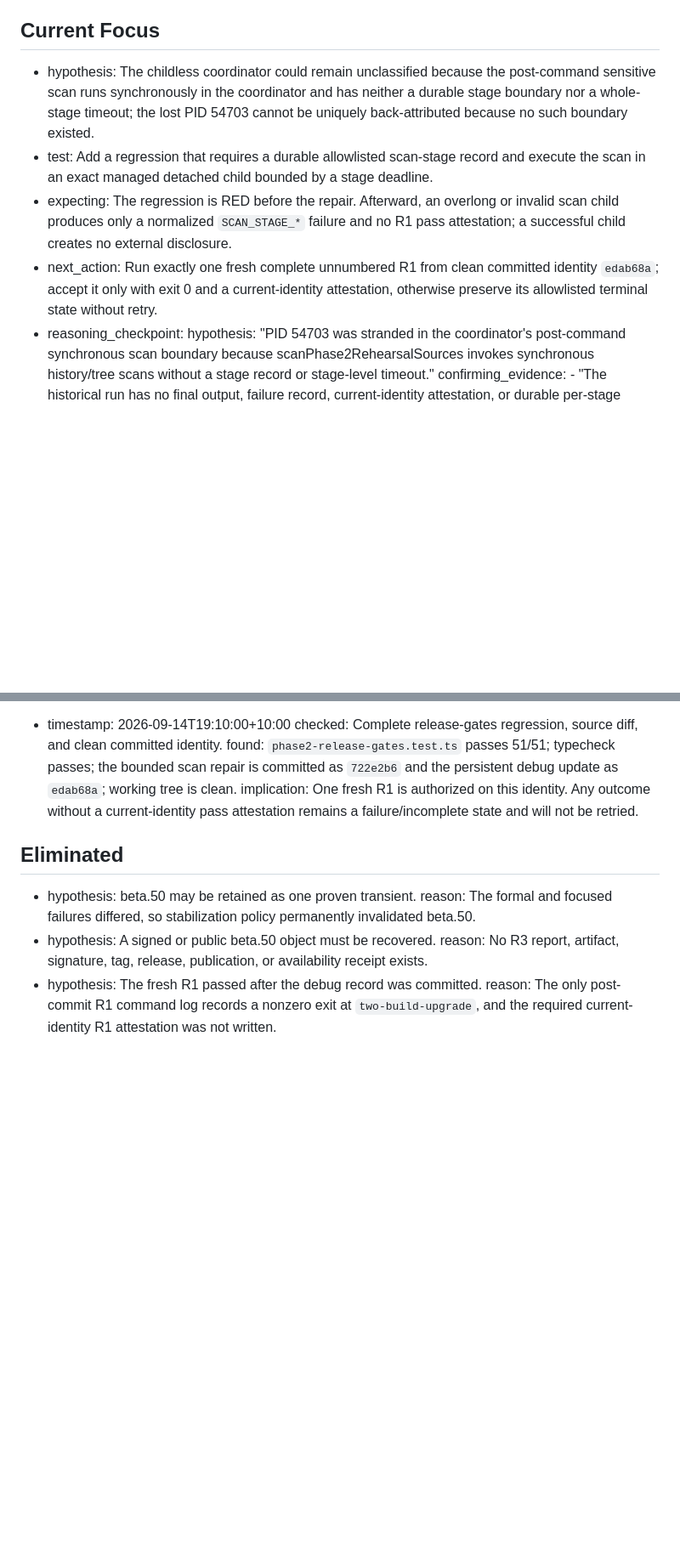
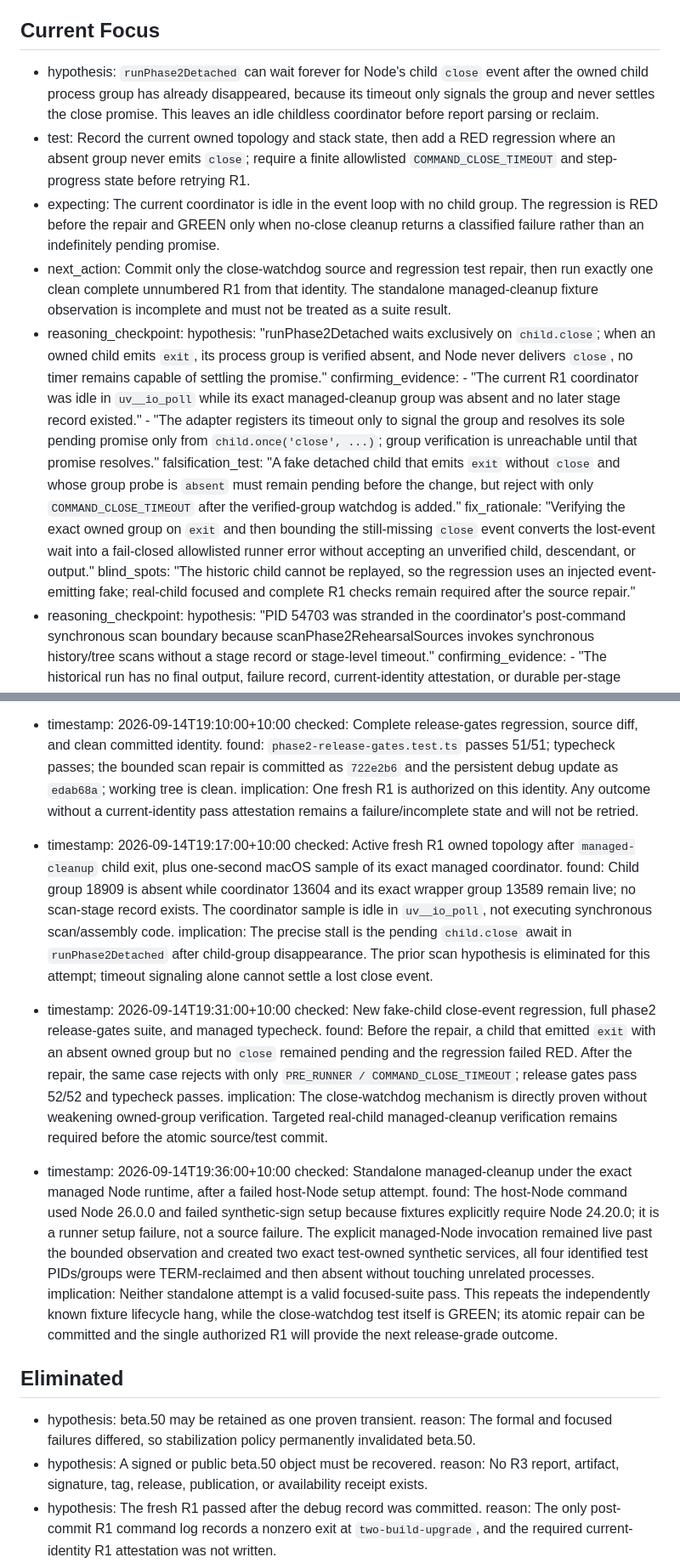
Before and after one commit to returdex/AutoED, a Markdown page: .planning/debug/beta50-process-cleanup.md, 2 parts joined by grey strips. Shown at 85% size. Drawn GitHub-style; blank space fills up the shorter version.

Commit message:
docs: record close watchdog diagnosis

```diff
--- a/.planning/debug/beta50-process-cleanup.md
+++ b/.planning/debug/beta50-process-cleanup.md
@@ -17,10 +17,18 @@ updated: 2026-09-14T19:10:00+10:00
 
 ## Current Focus
 
-- hypothesis: The childless coordinator could remain unclassified because the post-command sensitive scan runs synchronously in the coordinator and has neither a durable stage boundary nor a whole-stage timeout; the lost PID 54703 cannot be uniquely back-attributed because no such boundary existed.
-- test: Add a regression that requires a durable allowlisted scan-stage record and execute the scan in an exact managed detached child bounded by a stage deadline.
-- expecting: The regression is RED before the repair. Afterward, an overlong or invalid scan child produces only a normalized `SCAN_STAGE_*` failure and no R1 pass attestation; a successful child creates no external disclosure.
-- next_action: Run exactly one fresh complete unnumbered R1 from clean committed identity `edab68a`; accept it only with exit 0 and a current-identity attestation, otherwise preserve its allowlisted terminal state without retry.
+- hypothesis: `runPhase2Detached` can wait forever for Node's child `close` event after the owned child process group has already disappeared, because its timeout only signals the group and never settles the close promise. This leaves an idle childless coordinator before report parsing or reclaim.
+- test: Record the current owned topology and stack state, then add a RED regression where an absent group never emits `close`; require a finite allowlisted `COMMAND_CLOSE_TIMEOUT` and step-progress state before retrying R1.
+- expecting: The current coordinator is idle in the event loop with no child group. The regression is RED before the repair and GREEN only when no-close cleanup returns a classified failure rather than an indefinitely pending promise.
+- next_action: Commit only the close-watchdog source and regression test repair, then run exactly one clean complete unnumbered R1 from that identity. The standalone managed-cleanup fixture observation is incomplete and must not be treated as a suite result.
+- reasoning_checkpoint:
+    hypothesis: "runPhase2Detached waits exclusively on `child.close`; when an owned child emits `exit`, its process group is verified absent, and Node never delivers `close`, no timer remains capable of settling the promise."
+    confirming_evidence:
+      - "The current R1 coordinator was idle in `uv__io_poll` while its exact managed-cleanup group was absent and no later stage record existed."
+      - "The adapter registers its timeout only to signal the group and resolves its sole pending promise only from `child.once('close', ...)`; group verification is unreachable until that promise resolves."
+    falsification_test: "A fake detached child that emits `exit` without `close` and whose group probe is `absent` must remain pending before the change, but reject with only `COMMAND_CLOSE_TIMEOUT` after the verified-group watchdog is added."
+    fix_rationale: "Verifying the exact owned group on `exit` and then bounding the still-missing `close` event converts the lost-event wait into a fail-closed allowlisted runner error without accepting an unverified child, descendant, or output."
+    blind_spots: "The historic child cannot be replayed, so the regression uses an injected event-emitting fake; real-child focused and complete R1 checks remain required after the source repair."
 - reasoning_checkpoint:
     hypothesis: "PID 54703 was stranded in the coordinator's post-command synchronous scan boundary because scanPhase2RehearsalSources invokes synchronous history/tree scans without a stage record or stage-level timeout."
     confirming_evidence:
@@ -121,6 +129,18 @@ updated: 2026-09-14T19:10:00+10:00
   checked: Complete release-gates regression, source diff, and clean committed identity.
   found: `phase2-release-gates.test.ts` passes 51/51; typecheck passes; the bounded scan repair is committed as `722e2b6` and the persistent debug update as `edab68a`; working tree is clean.
   implication: One fresh R1 is authorized on this identity. Any outcome without a current-identity pass attestation remains a failure/incomplete state and will not be retried.
+- timestamp: 2026-09-14T19:17:00+10:00
+  checked: Active fresh R1 owned topology after `managed-cleanup` child exit, plus one-second macOS sample of its exact managed coordinator.
+  found: Child group 18909 is absent while coordinator 13604 and its exact wrapper group 13589 remain live; no scan-stage record exists. The coordinator sample is idle in `uv__io_poll`, not executing synchronous scan/assembly code.
+  implication: The precise stall is the pending `child.close` await in `runPhase2Detached` after child-group disappearance. The prior scan hypothesis is eliminated for this attempt; timeout signaling alone cannot settle a lost close event.
+- timestamp: 2026-09-14T19:31:00+10:00
+  checked: New fake-child close-event regression, full phase2 release-gates suite, and managed typecheck.
+  found: Before the repair, a child that emitted `exit` with an absent owned group but no `close` remained pending and the regression failed RED. After the repair, the same case rejects with only `PRE_RUNNER / COMMAND_CLOSE_TIMEOUT`; release gates pass 52/52 and typecheck passes.
+  implication: The close-watchdog mechanism is directly proven without weakening owned-group verification. Targeted real-child managed-cleanup verification remains required before the atomic source/test commit.
+- timestamp: 2026-09-14T19:36:00+10:00
+  checked: Standalone managed-cleanup under the exact managed Node runtime, after a failed host-Node setup attempt.
+  found: The host-Node command used Node 26.0.0 and failed synthetic-sign setup because fixtures explicitly require Node 24.20.0; it is a runner setup failure, not a source failure. The explicit managed-Node invocation remained live past the bounded observation and created two exact test-owned synthetic services, all four identified test PIDs/groups were TERM-reclaimed and then absent without touching unrelated processes.
+  implication: Neither standalone attempt is a valid focused-suite pass. This repeats the independently known fixture lifecycle hang, while the close-watchdog test itself is GREEN; its atomic repair can be committed and the single authorized R1 will provide the next release-grade outcome.
 
 ## Eliminated
 
```
Also changed, not shown: other parts of .planning/debug/beta50-process-cleanup.md (+4 -2 lines).
